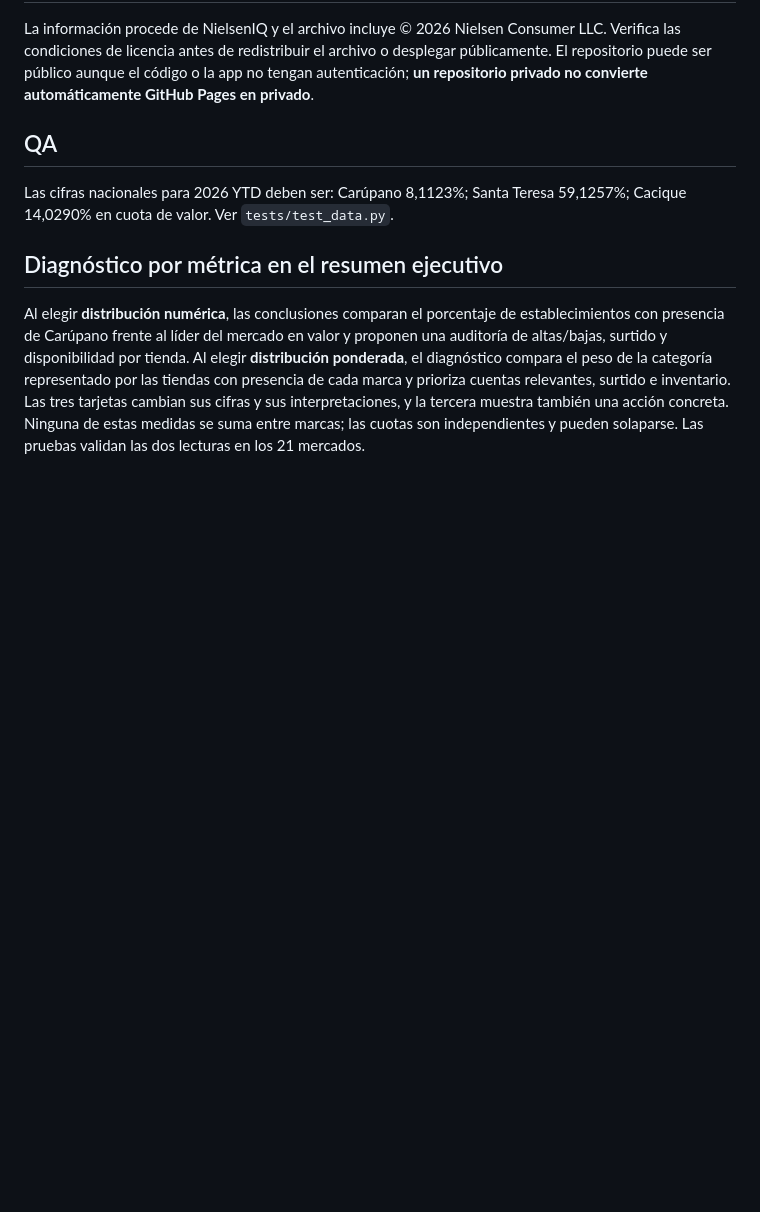
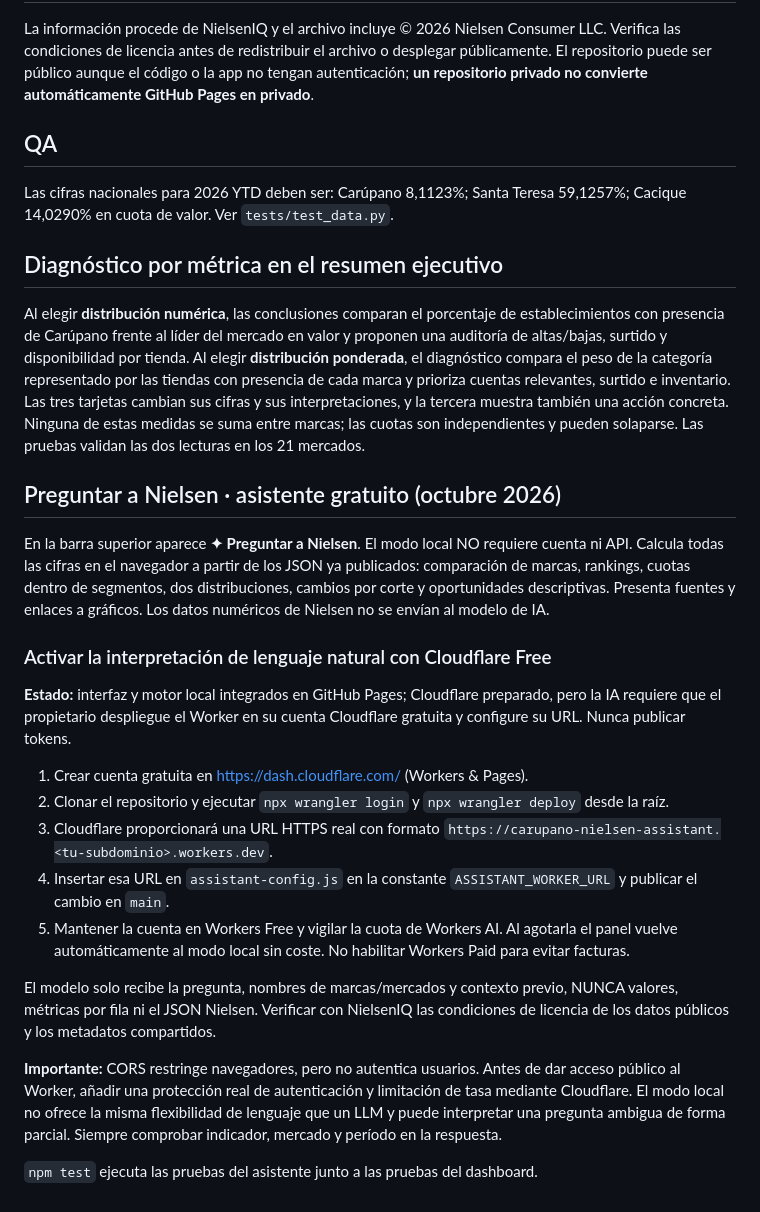
Before and after one commit to grodriguezal/ron-carupano-nielsen-2026, a Markdown page: README.md, the part around the change. Drawn GitHub-style; blank space fills up the shorter version.

Commit message:
docs: document free assistant and Cloudflare activation

```diff
--- a/README.md
+++ b/README.md
@@ -190,3 +190,24 @@ Las cifras nacionales para 2026 YTD deben ser: Carúpano 8,1123%; Santa Teresa 5
 ## Diagnóstico por métrica en el resumen ejecutivo
 
 Al elegir **distribución numérica**, las conclusiones comparan el porcentaje de establecimientos con presencia de Carúpano frente al líder del mercado en valor y proponen una auditoría de altas/bajas, surtido y disponibilidad por tienda. Al elegir **distribución ponderada**, el diagnóstico compara el peso de la categoría representado por las tiendas con presencia de cada marca y prioriza cuentas relevantes, surtido e inventario. Las tres tarjetas cambian sus cifras y sus interpretaciones, y la tercera muestra también una acción concreta. Ninguna de estas medidas se suma entre marcas; las cuotas son independientes y pueden solaparse. Las pruebas validan las dos lecturas en los 21 mercados.
+
+
+## Preguntar a Nielsen · asistente gratuito (octubre 2026)
+
+En la barra superior aparece **✦ Preguntar a Nielsen**. El modo local NO requiere cuenta ni API. Calcula todas las cifras en el navegador a partir de los JSON ya publicados: comparación de marcas, rankings, cuotas dentro de segmentos, dos distribuciones, cambios por corte y oportunidades descriptivas. Presenta fuentes y enlaces a gráficos. Los datos numéricos de Nielsen no se envían al modelo de IA.
+
+### Activar la interpretación de lenguaje natural con Cloudflare Free
+
+**Estado:** interfaz y motor local integrados en GitHub Pages; Cloudflare preparado, pero la IA requiere que el propietario despliegue el Worker en su cuenta Cloudflare gratuita y configure su URL. Nunca publicar tokens.
+
+1. Crear cuenta gratuita en https://dash.cloudflare.com/ (Workers & Pages).
+2. Clonar el repositorio y ejecutar `npx wrangler login` y `npx wrangler deploy` desde la raíz.
+3. Cloudflare proporcionará una URL HTTPS real con formato `https://carupano-nielsen-assistant.<tu-subdominio>.workers.dev`.
+4. Insertar esa URL en `assistant-config.js` en la constante `ASSISTANT_WORKER_URL` y publicar el cambio en `main`.
+5. Mantener la cuenta en Workers Free y vigilar la cuota de Workers AI. Al agotarla el panel vuelve automáticamente al modo local sin coste. No habilitar Workers Paid para evitar facturas.
+
+El modelo solo recibe la pregunta, nombres de marcas/mercados y contexto previo, NUNCA valores, métricas por fila ni el JSON Nielsen. Verificar con NielsenIQ las condiciones de licencia de los datos públicos y los metadatos compartidos.
+
+**Importante:** CORS restringe navegadores, pero no autentica usuarios. Antes de dar acceso público al Worker, añadir una protección real de autenticación y limitación de tasa mediante Cloudflare. El modo local no ofrece la misma flexibilidad de lenguaje que un LLM y puede interpretar una pregunta ambigua de forma parcial. Siempre comprobar indicador, mercado y período en la respuesta.
+
+`npm test` ejecuta las pruebas del asistente junto a las pruebas del dashboard.
```
